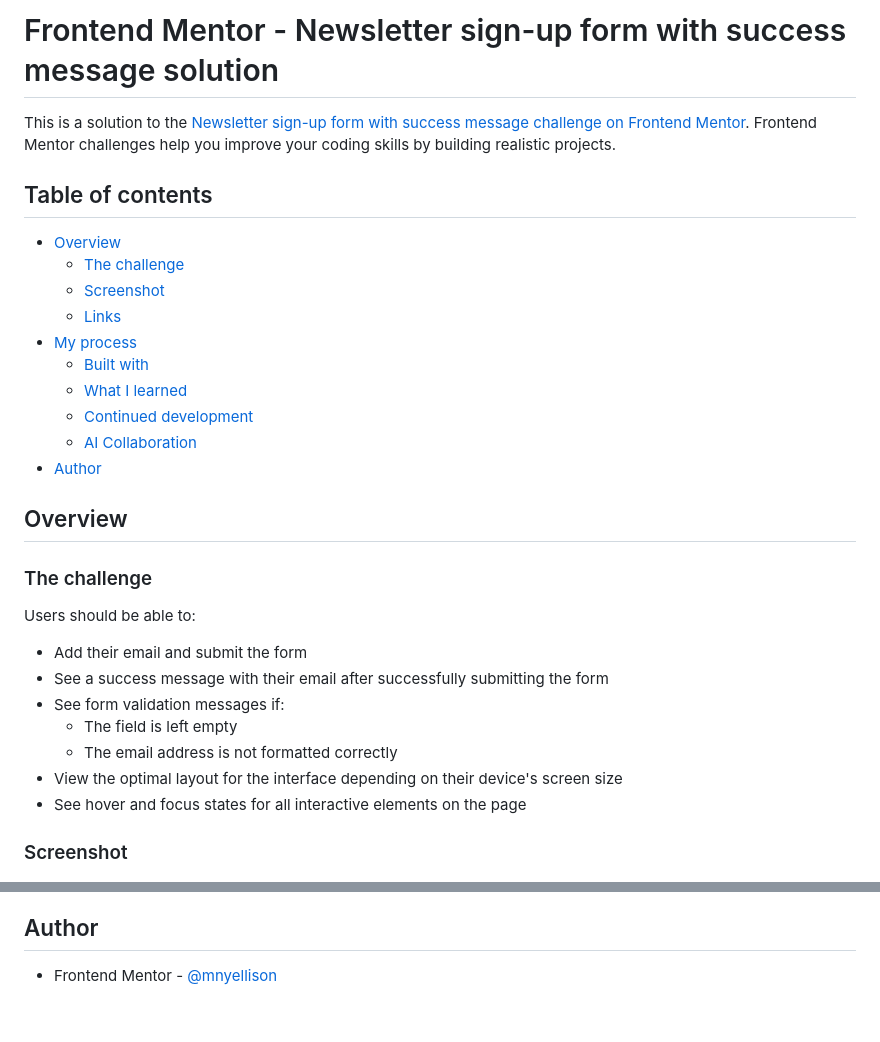
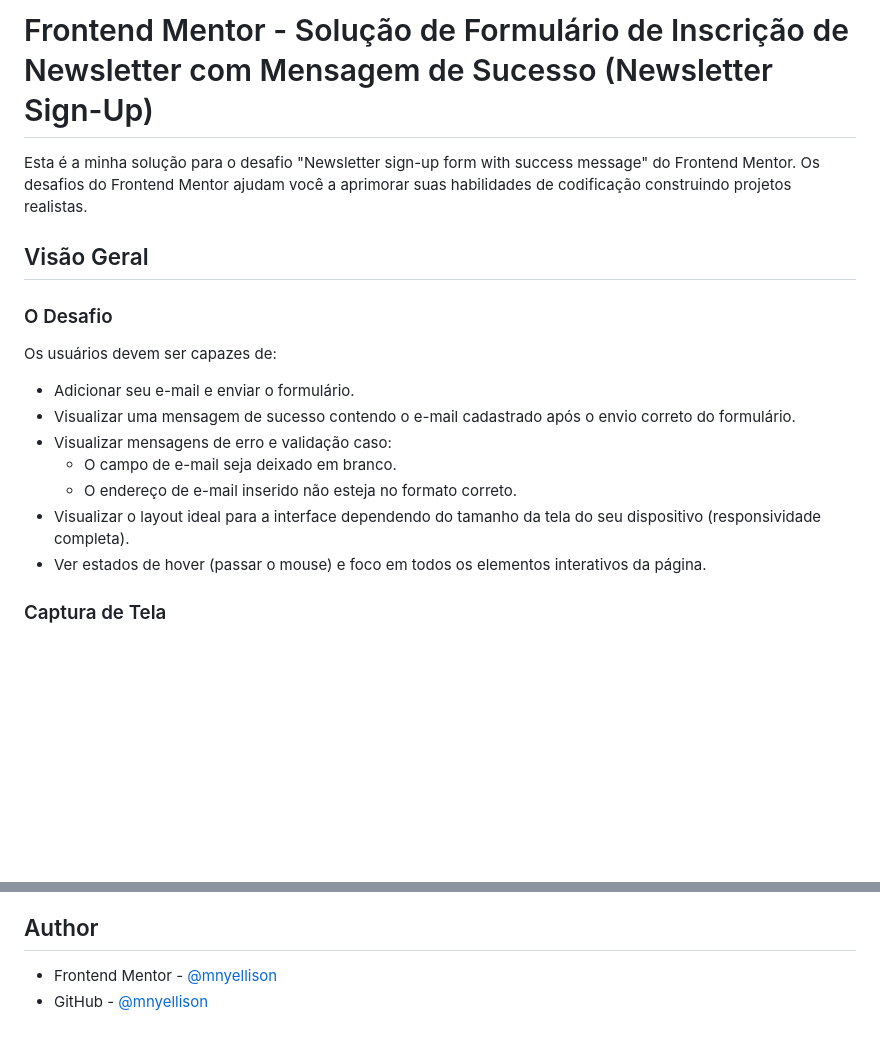
Before and after one commit to mnyellison/newsletter-sign-up-with-success-message, a Markdown page: README.md, 2 parts joined by grey strips. GitHub-like rendering; blank space fills up the shorter version.

```diff
--- a/README.md
+++ b/README.md
@@ -1,35 +1,21 @@
-# Frontend Mentor - Newsletter sign-up form with success message solution
+# Frontend Mentor - Solução de Formulário de Inscrição de Newsletter com Mensagem de Sucesso (Newsletter Sign-Up)
 
-This is a solution to the [Newsletter sign-up form with success message challenge on Frontend Mentor](https://www.frontendmentor.io/challenges/newsletter-signup-form-with-success-message-3FC1AZbNrv). Frontend Mentor challenges help you improve your coding skills by building realistic projects.
+Esta é a minha solução para o desafio "Newsletter sign-up form with success message" do Frontend Mentor. Os desafios do Frontend Mentor ajudam você a aprimorar suas habilidades de codificação construindo projetos realistas.
 
-## Table of contents
+## Visão Geral
 
-- [Overview](#overview)
-  - [The challenge](#the-challenge)
-  - [Screenshot](#screenshot)
-  - [Links](#links)
-- [My process](#my-process)
-  - [Built with](#built-with)
-  - [What I learned](#what-i-learned)
-  - [Continued development](#continued-development)
-  - [AI Collaboration](#ai-collaboration)
-- [Author](#author)
+### O Desafio
 
-## Overview
+Os usuários devem ser capazes de:
+- Adicionar seu e-mail e enviar o formulário.
+- Visualizar uma mensagem de sucesso contendo o e-mail cadastrado após o envio correto do formulário.
+- Visualizar mensagens de erro e validação caso:
+  - O campo de e-mail seja deixado em branco.
+  - O endereço de e-mail inserido não esteja no formato correto.
+- Visualizar o layout ideal para a interface dependendo do tamanho da tela do seu dispositivo (responsividade completa).
+- Ver estados de hover (passar o mouse) e foco em todos os elementos interativos da página.
 
-### The challenge
-
-Users should be able to:
-
-- Add their email and submit the form
-- See a success message with their email after successfully submitting the form
-- See form validation messages if:
-  - The field is left empty
-  - The email address is not formatted correctly
-- View the optimal layout for the interface depending on their device's screen size
-- See hover and focus states for all interactive elements on the page
-
-### Screenshot
+### Captura de Tela
 
 ![](/assets/images/screenshot.jpg)
 
@@ -111,3 +97,4 @@ I collaborated with Gemini as a supportive peer programming assistant to refine
 ## Author
 
 - Frontend Mentor - [@mnyellison](https://www.frontendmentor.io/profile/mnyellison)
+- GitHub - [@mnyellison](https://github.com/mnyellison)
```
Also changed, not shown: other parts of README.md (+22 -22 lines).
